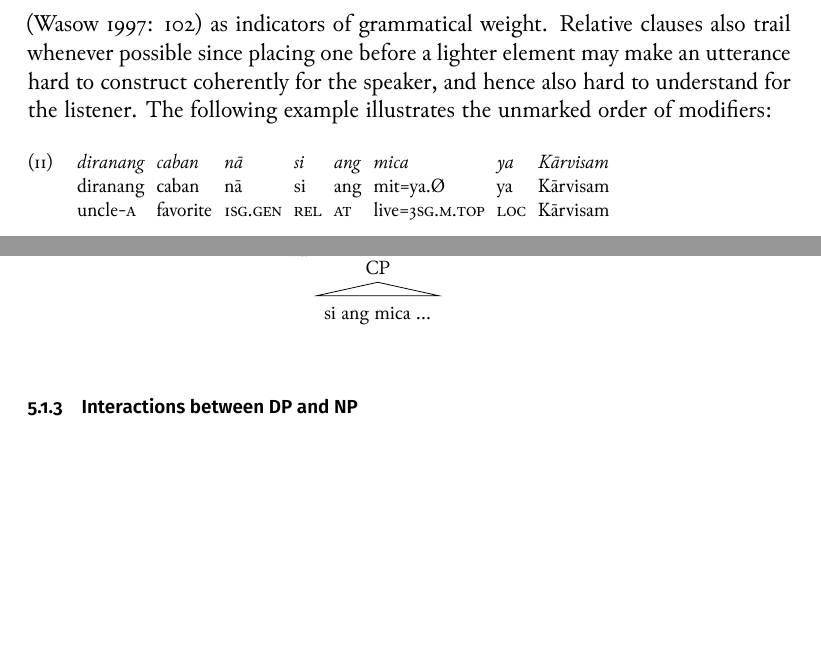
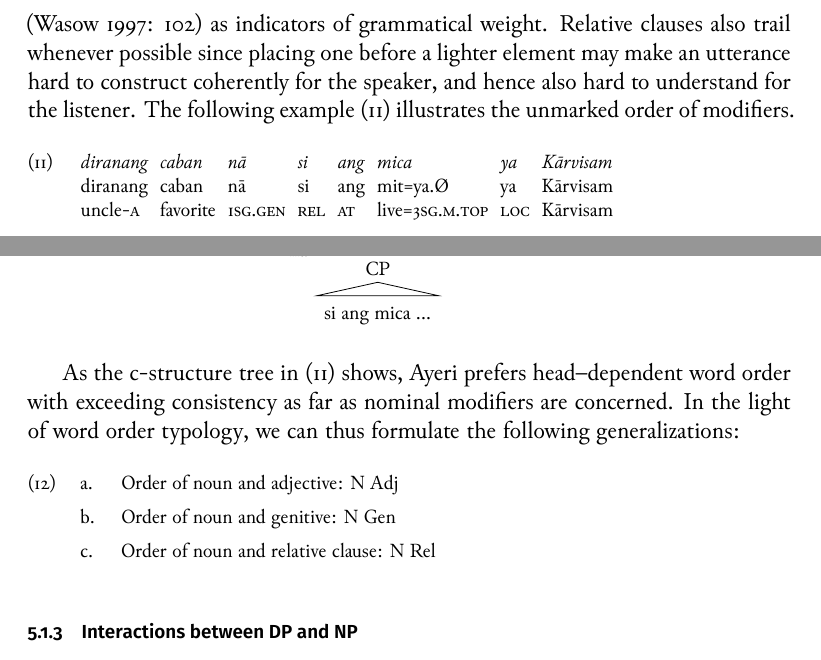
Before and after one commit to carbeck/ayerigrammar, a LaTeX thesis (grammar.tex, which reads chapters/syntax.tex): two parts of page 226 of 240, joined at a grey line, cut so that both start at the same text, the shorter picture padded with empty space. The pictures show the PDF file grammar.pdf that the author committed with the source.

Commit message:
Added word-order typology rules for nouns

```diff
--- a/chapters/syntax.tex
+++ b/chapters/syntax.tex
@@ -804,6 +805,17 @@ listener. The following example illustrates the unmarked order of modifiers:
 \]
 \end{avm}}
 
+\xe
+
+As the c-structure tree in (\ref{ex:nounmodord}) shows, Ayeri prefers
+head--dependent word order with exceeding consistency as far as nominal
+modifiers are concerned. In the light of word order typology, we can thus
+formulate the following generalizations:
+
+\pex
+\a Order of noun and adjective: N Adj
+\a Order of noun and genitive: N Gen
+\a Order of noun and relative clause: N Rel
 \xe
 
 \subsection{Interactions between DP and NP}
```
Also changed, not shown: grammar.pdf, chapters/syntax.tex (9 more changed lines).
